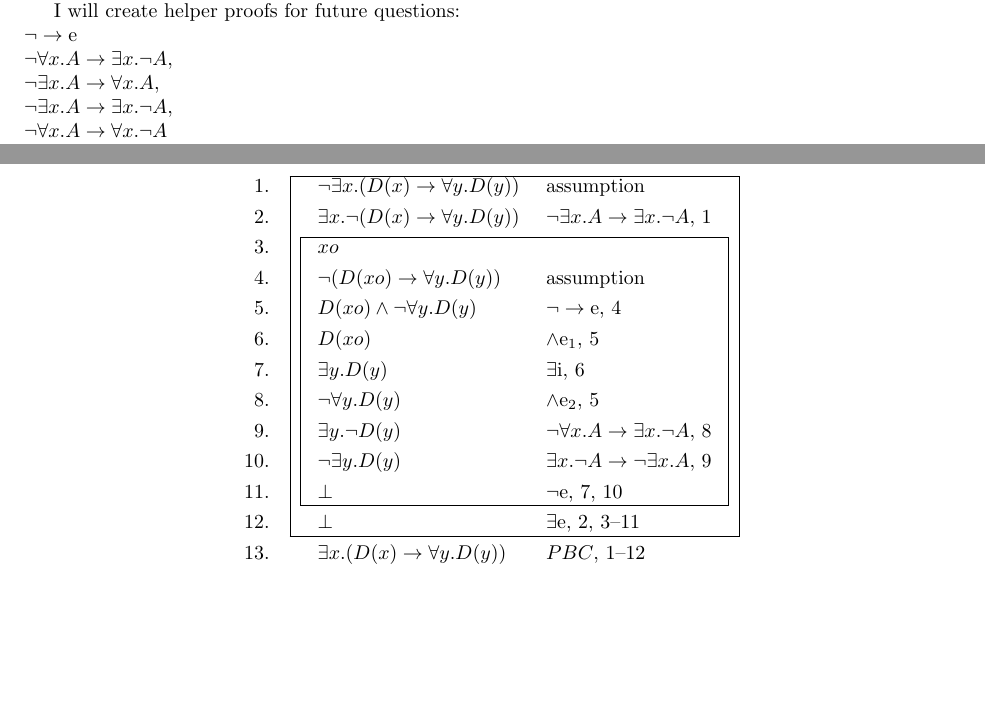
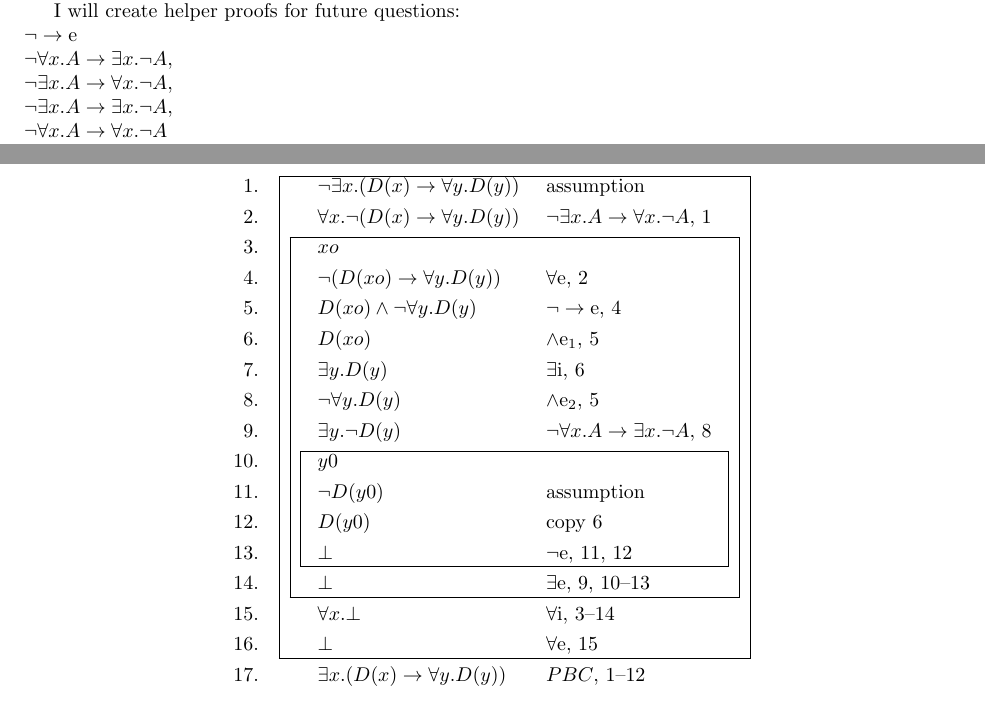
Before and after one commit to alexandersep/Formal-Verification-Solutions, a LaTeX document (fol-natural-deduction.tex): two parts of pages 1 and 5 of 5, joined at a grey line, cut so that both start at the same text. Compiled offline with pdfLaTeX.

Commit message:
continuing on removing a strange neg exists \to exists neg. I don't like the proofs very much

```diff
--- a/fol-natural-deduction.tex
+++ b/fol-natural-deduction.tex
@@ -21,7 +21,7 @@ This document will contain 9 years of first order logic natural deduction soluti
 I will create helper proofs for future questions:\\
 $\neg\to\mathrm{e}$\\
 $\neg\forall x . A \to \exists x . \neg A$,\\
-$\neg\exists x . A \to \forall x . A$,\\
+$\neg\exists x . A \to \forall x . \neg A$,\\
 $\neg\exists x . A \to \exists x . \neg A$,\\
 $\neg\forall x . A \to \forall x . \neg A$\\
 $\forall x. \neg A \to \neg\forall x . A$,\\
@@ -247,22 +247,28 @@ Using proof of our rule similar to question.
 
 \paragraph{(ii)}
 Prove: $\vdash \exists x. (D(x) \to \forall y . D(y))$
-\begin{logicproof}{2}
+\begin{logicproof}{3}
     \begin{subproof}
         \neg \exists x. (D(x) \to \forall y . D(y)) & assumption\\
-        \exists x. \neg (D(x) \to \forall y . D(y)) & $\neg\exists x . A \to \exists x . \neg A$, 1\\
+        \forall x. \neg (D(x) \to \forall y . D(y)) & $\neg\exists x . A \to \forall x . \neg A$, 1\\
         \begin{subproof}
             xo & \\
-            \neg (D(xo) \to \forall y . D(y)) & assumption\\
+            \neg (D(xo) \to \forall y . D(y)) & $\forall\mathrm{e}$, 2\\
             D(xo) \land \neg \forall y . D(y) & $\neg\to\mathrm{e}$, 4\\
             D(xo) & $\land\mathrm{e}_1$, 5\\
             \exists y . D(y) & $\exists\mathrm{i}$, 6\\
             \neg \forall y . D(y) & $\land\mathrm{e}_2$, 5\\
             \exists y . \neg D(y) & $\neg\forall x . A \to \exists x . \neg A$, 8\\
-            \neg \exists y . D(y) & $\exists x . \neg A \to \neg\exists x . A$, 9\\
-            \bot & $\neg\mathrm{e}$, 7, 10
+            \begin{subproof}
+                y0 & \\
+                \neg D(y0) & assumption\\
+                D(y0) & copy 6\\
+                \bot & $\neg\mathrm{e}$, 11, 12
+            \end{subproof}
+            \bot & $\exists\mathrm{e}$, 9, 10--13
         \end{subproof}
-        \bot & $\exists\mathrm{e}$, 2, 3--11
+        \forall x . \bot & $\forall\mathrm{i}$, 3--14\\
+        \bot & $\forall\mathrm{e}$, 15
     \end{subproof}
     \exists x. (D(x) \to \forall y . D(y)) & $PBC$, 1--12
 \end{logicproof}
```
Also changed, not shown: fol-natural-deduction.pdf.
